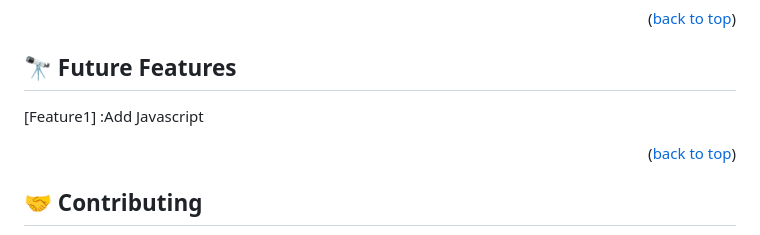
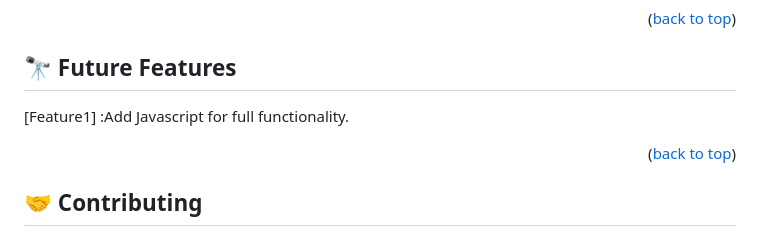
Before and after one commit to mohamedgamaleldin999999/An-interactive-to-do-list, a Markdown page: README.md, the part around the change. Rendered like a GitHub page.

```diff
--- a/README.md
+++ b/README.md
@@ -93,7 +93,7 @@ npm install
 <p align="right">(<a href="#readme-top">back to top</a>)</p>
 
 ## 🔭 Future Features <a name="future-features"></a>
-[Feature1] :Add Javascript
+[Feature1] :Add Javascript for full functionality.
 <p align="right">(<a href="#readme-top">back to top</a>)</p>
 
 
```
